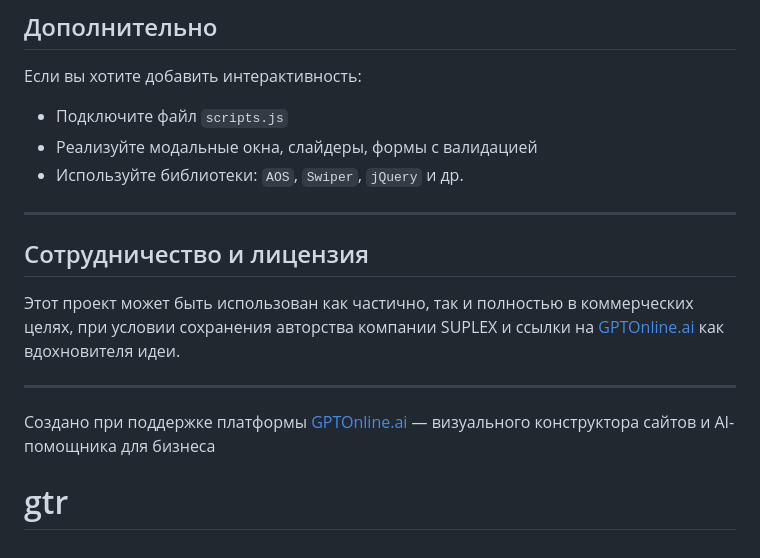
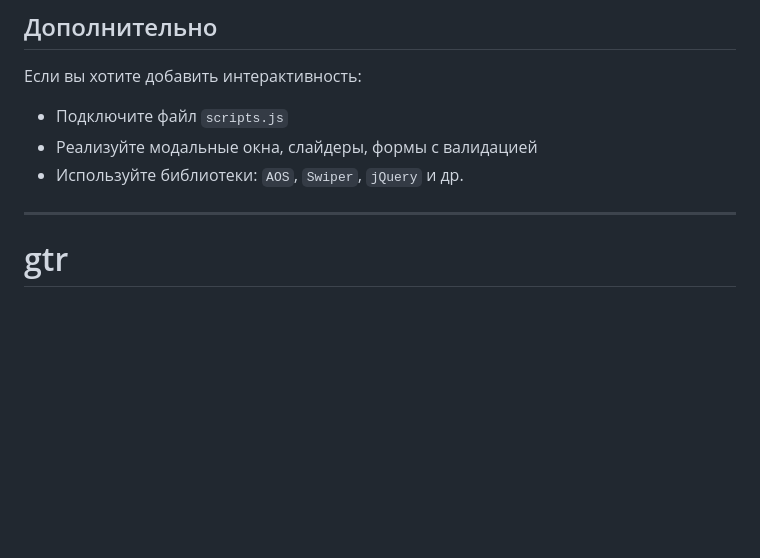
Before and after one commit to StreetBizon/gtr, a Markdown page: README.md, the part around the change. Rendered like a GitHub page; blank space fills up the shorter version.

```diff
--- a/README.md
+++ b/README.md
@@ -122,13 +122,4 @@
 - Используйте библиотеки: `AOS`, `Swiper`, `jQuery` и др.
 
 ---
-
-##  Сотрудничество и лицензия
-
-Этот проект может быть использован как частично, так и полностью в коммерческих целях, при условии сохранения авторства компании SUPLEX и ссылки на [GPTOnline.ai](https://gptonline.ai/) как вдохновителя идеи.
-
----
-
-Создано при поддержке платформы [GPTOnline.ai](https://gptonline.ai/) — визуального конструктора сайтов и AI-помощника для бизнеса
-
 # gtr
```
